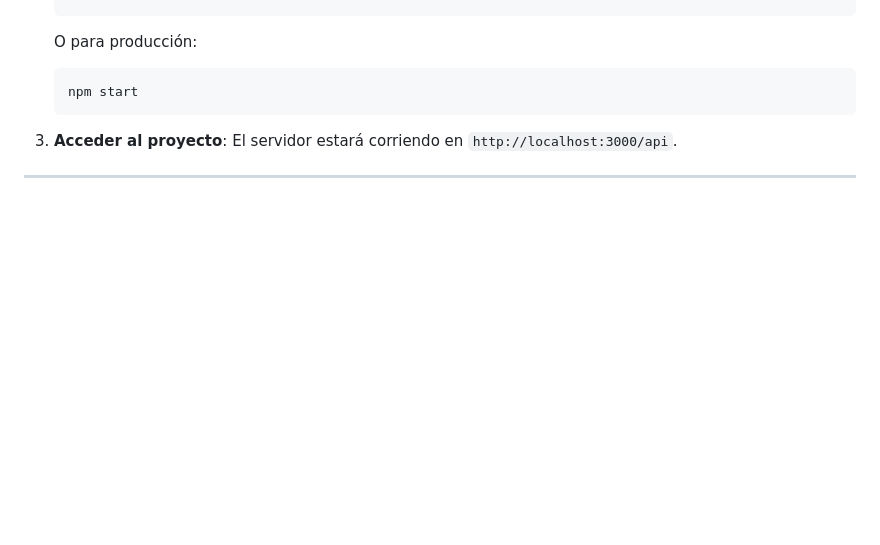
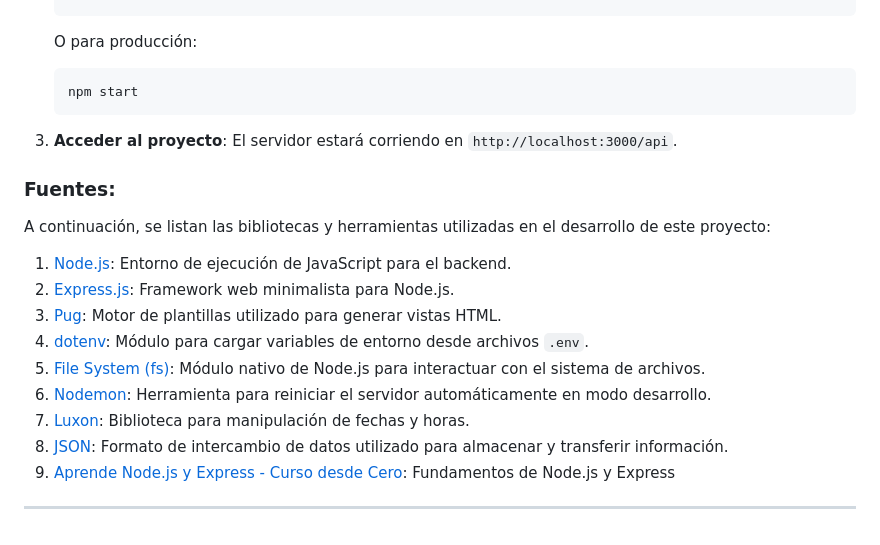
Before and after one commit to VCinthia/BACKEND-C3-GRUPOMDQ-TP1, a Markdown page: README.md, the part around one of its changes. Rendered like a GitHub page; blank space fills up the shorter version.

Commit message:
update readme with issues

```diff
--- a/README.md
+++ b/README.md
@@ -209,4 +212,18 @@ El archivo `.env` incluye las variables de entorno que deben ser configuradas pa
 3. **Acceder al proyecto**:
    El servidor estará corriendo en `http://localhost:3000/api`.
 
+### Fuentes:
+
+A continuación, se listan las bibliotecas y herramientas utilizadas en el desarrollo de este proyecto:
+
+1. [Node.js](https://nodejs.org/en/): Entorno de ejecución de JavaScript para el backend.
+2. [Express.js](https://expressjs.com/): Framework web minimalista para Node.js.
+3. [Pug](https://pugjs.org/api/getting-started.html): Motor de plantillas utilizado para generar vistas HTML.
+4. [dotenv](https://www.npmjs.com/package/dotenv): Módulo para cargar variables de entorno desde archivos `.env`.
+5. [File System (fs)](https://nodejs.org/api/fs.html): Módulo nativo de Node.js para interactuar con el sistema de archivos.
+6. [Nodemon](https://nodemon.io/): Herramienta para reiniciar el servidor automáticamente en modo desarrollo.
+7. [Luxon](https://moment.github.io/luxon/): Biblioteca para manipulación de fechas y horas.
+8. [JSON](https://www.json.org/json-en.html): Formato de intercambio de datos utilizado para almacenar y transferir información.
+9. [Aprende Node.js y Express - Curso desde Cero](https://www.youtube.com/watch?v=1hpc70_OoAg): Fundamentos de Node.js y Express
+
 ---
```
Also changed, not shown: other parts of README.md (+3 -0 lines).
